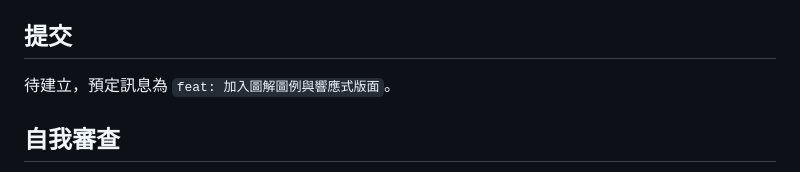
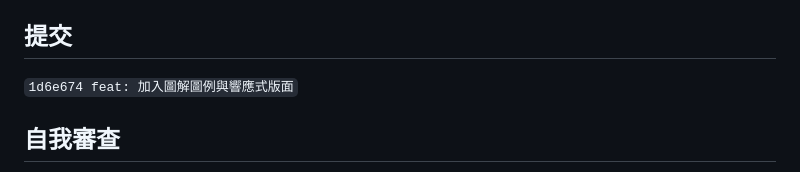
Before and after one commit to andychung0214/paper-flight-atlas, a Markdown page: .superpowers/sdd/task-2-report.md, the part around the change. GitHub-like rendering.

Commit message:
docs: 更新 Task 2 報告

```diff
--- a/.superpowers/sdd/task-2-report.md
+++ b/.superpowers/sdd/task-2-report.md
@@ -72,7 +72,7 @@ Edge 同時輸出 Chromium task manager 與同步處理序的外部警告（`fal
 
 ## 提交
 
-待建立，預定訊息為 `feat: 加入圖解圖例與響應式版面`。
+`1d6e674 feat: 加入圖解圖例與響應式版面`
 
 ## 自我審查
 
```
